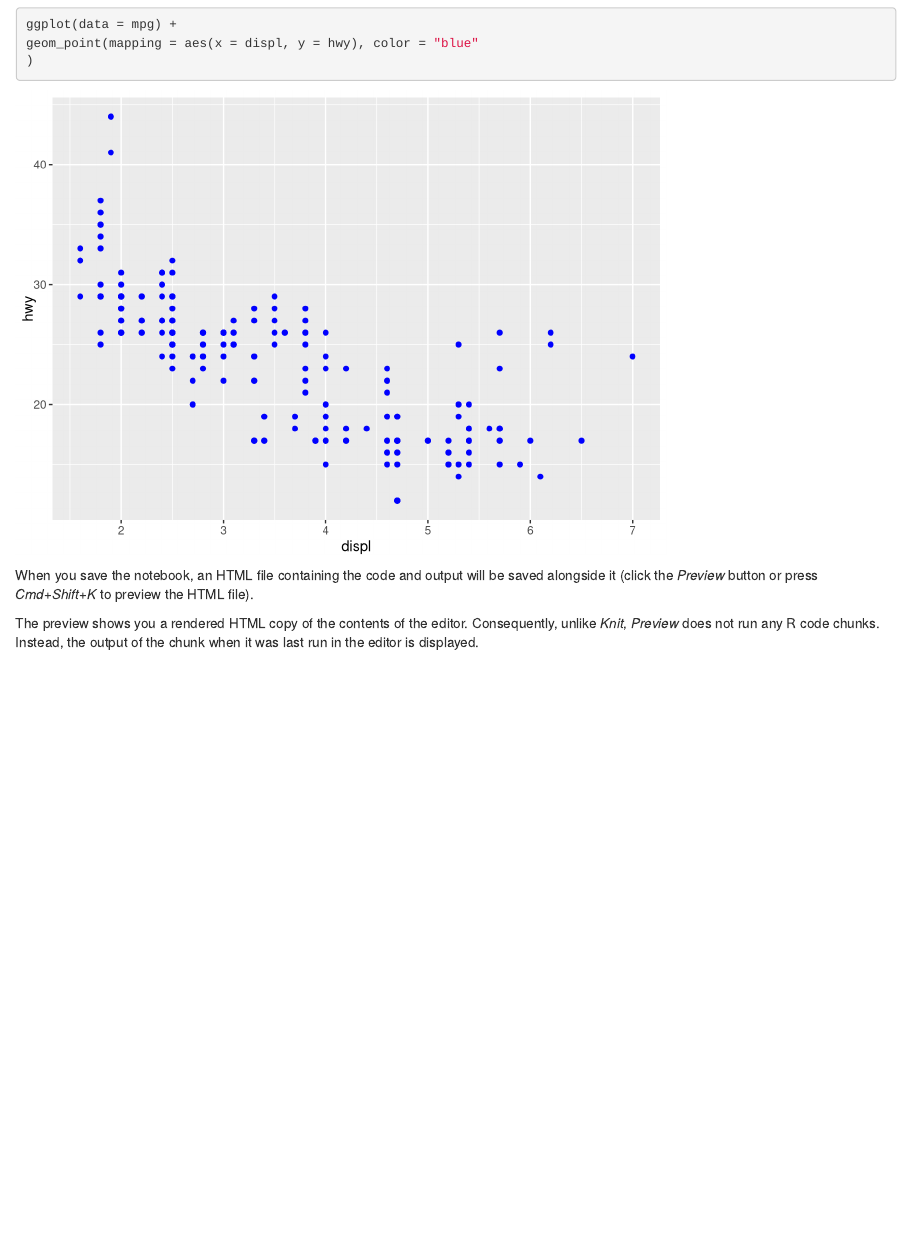
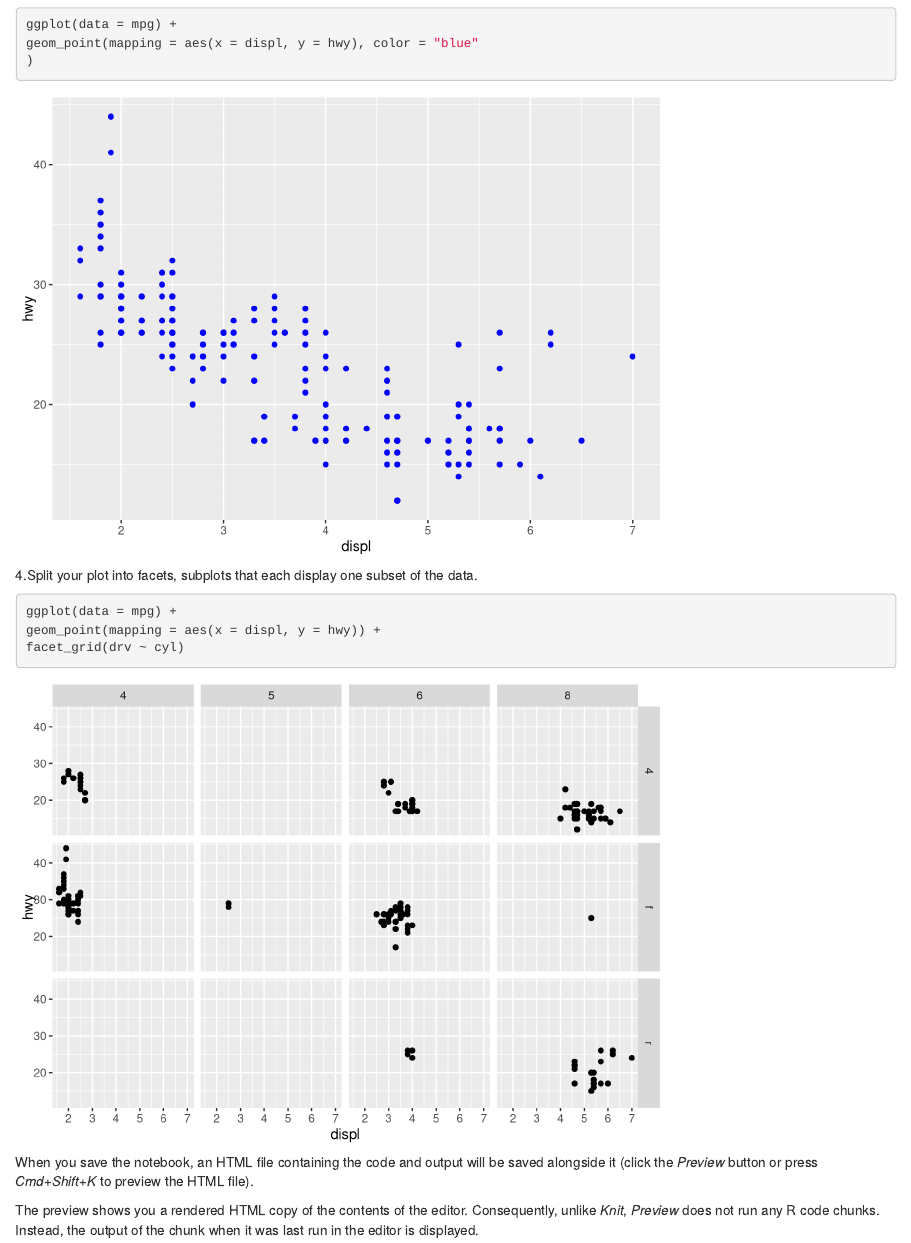
Before and after one commit to karenliu0212/myrepo, an R Markdown document (R for Data Science Notebook.Rmd): the page in a window 1100 px wide, from 2170 px down. Rendered offline with R 4.5, knitr and Pandoc, with nearby package versions.

Commit message:
Added notes on facets.

````diff
--- a/R for Data Science Notebook.Rmd
+++ b/R for Data Science Notebook.Rmd
@@ -35,6 +35,14 @@ geom_point(mapping = aes(x = displ, y = hwy), color = "blue"
 )
 ```
 
+4.Split your plot into facets, subplots that each display one subset of the data.
+
+```{r}
+ggplot(data = mpg) +
+geom_point(mapping = aes(x = displ, y = hwy)) +
+facet_grid(drv ~ cyl)
+```
+
 When you save the notebook, an HTML file containing the code and output will be saved alongside it (click the *Preview* button or press *Cmd+Shift+K* to preview the HTML file).
 
 The preview shows you a rendered HTML copy of the contents of the editor. Consequently, unlike *Knit*, *Preview* does not run any R code chunks. Instead, the output of the chunk when it was last run in the editor is displayed.
````
